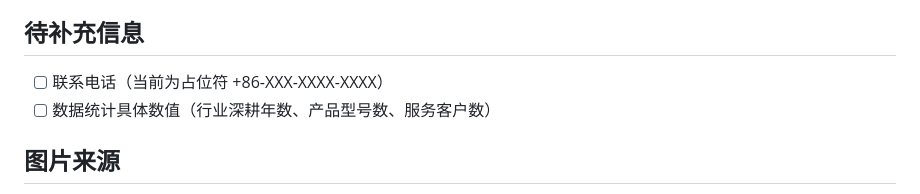
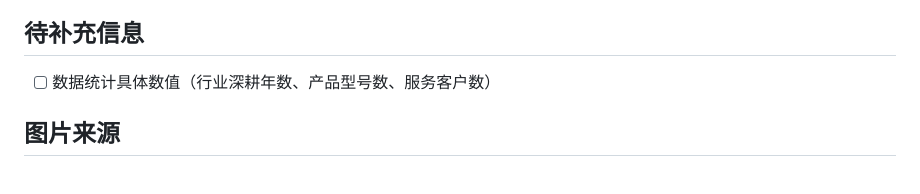
Before and after one commit to zhaoming1998/catalog_web1, a Markdown page: README.md, the part around the change. Rendered like a GitHub page.

Commit message:
更新README: 联系电话已补充

```diff
--- a/README.md
+++ b/README.md
@@ -179,7 +179,6 @@ WebP 压缩参数：
 
 ## 待补充信息
 
-- [ ] 联系电话（当前为占位符 +86-XXX-XXXX-XXXX）
 - [ ] 数据统计具体数值（行业深耕年数、产品型号数、服务客户数）
 
 ## 图片来源
```
